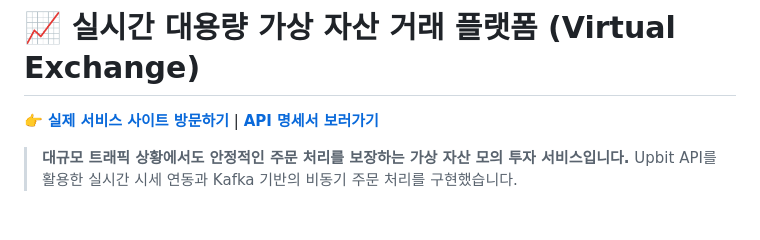
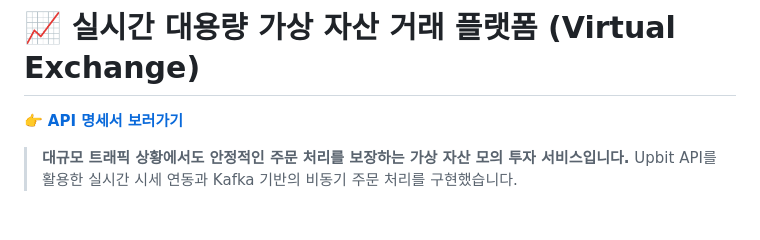
Before and after one commit to dkrmddkrmd/virtual-exchange, a Markdown page: README.md, the part around the change. Rendered like a GitHub page.

Commit message:
리드미 수정.

```diff
--- a/README.md
+++ b/README.md
@@ -1,6 +1,6 @@
 # 📈 실시간 대용량 가상 자산 거래 플랫폼 (Virtual Exchange)
 
-👉 **[실제 서비스 사이트 방문하기](https://virtual-exchange-frontend.vercel.app/)** | **[API 명세서 보러가기](https://dkrmddkrmd.github.io/virtual-exchange/)**
+👉 **[API 명세서 보러가기](https://dkrmddkrmd.github.io/virtual-exchange/)**
 
 > **대규모 트래픽 상황에서도 안정적인 주문 처리를 보장하는 가상 자산 모의 투자 서비스입니다.**
 > Upbit API를 활용한 실시간 시세 연동과 Kafka 기반의 비동기 주문 처리를 구현했습니다.
```
